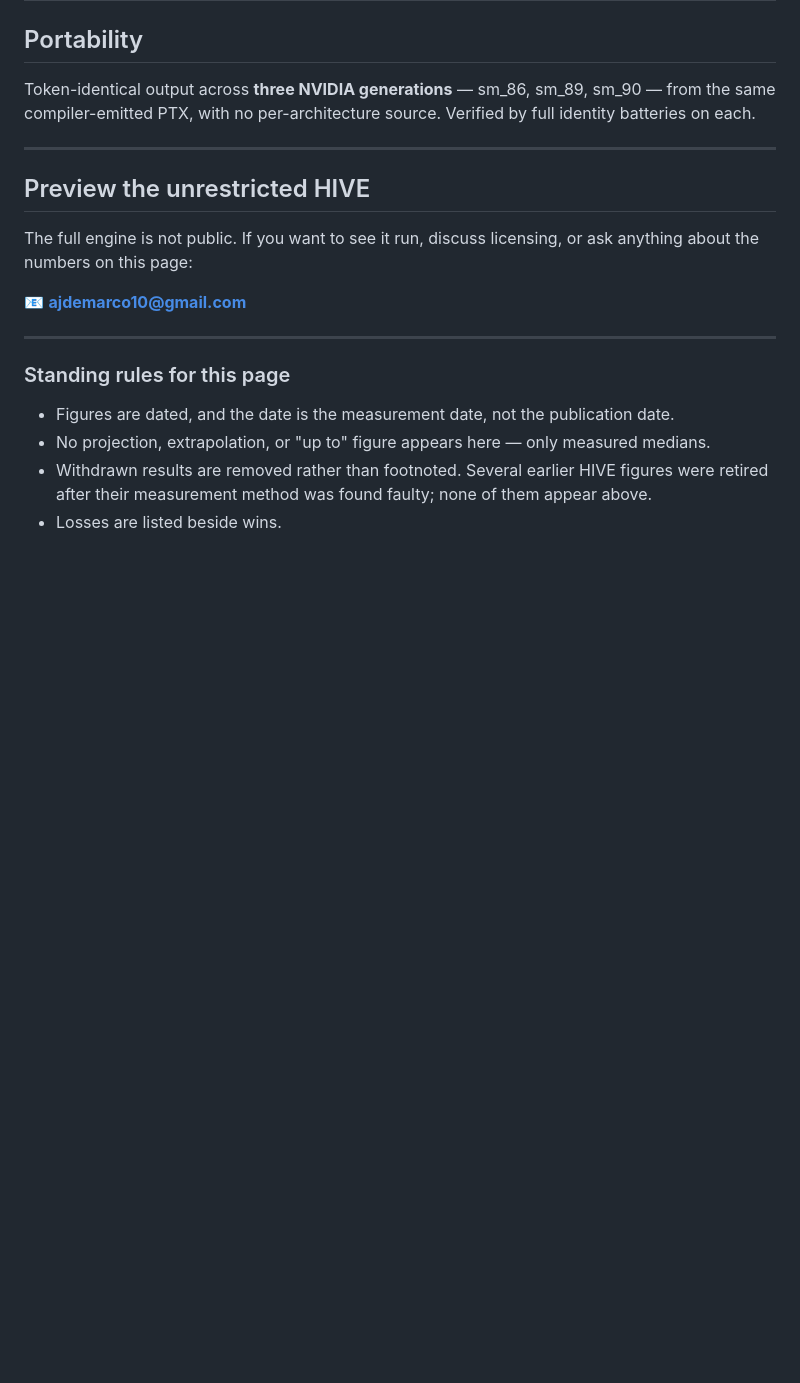
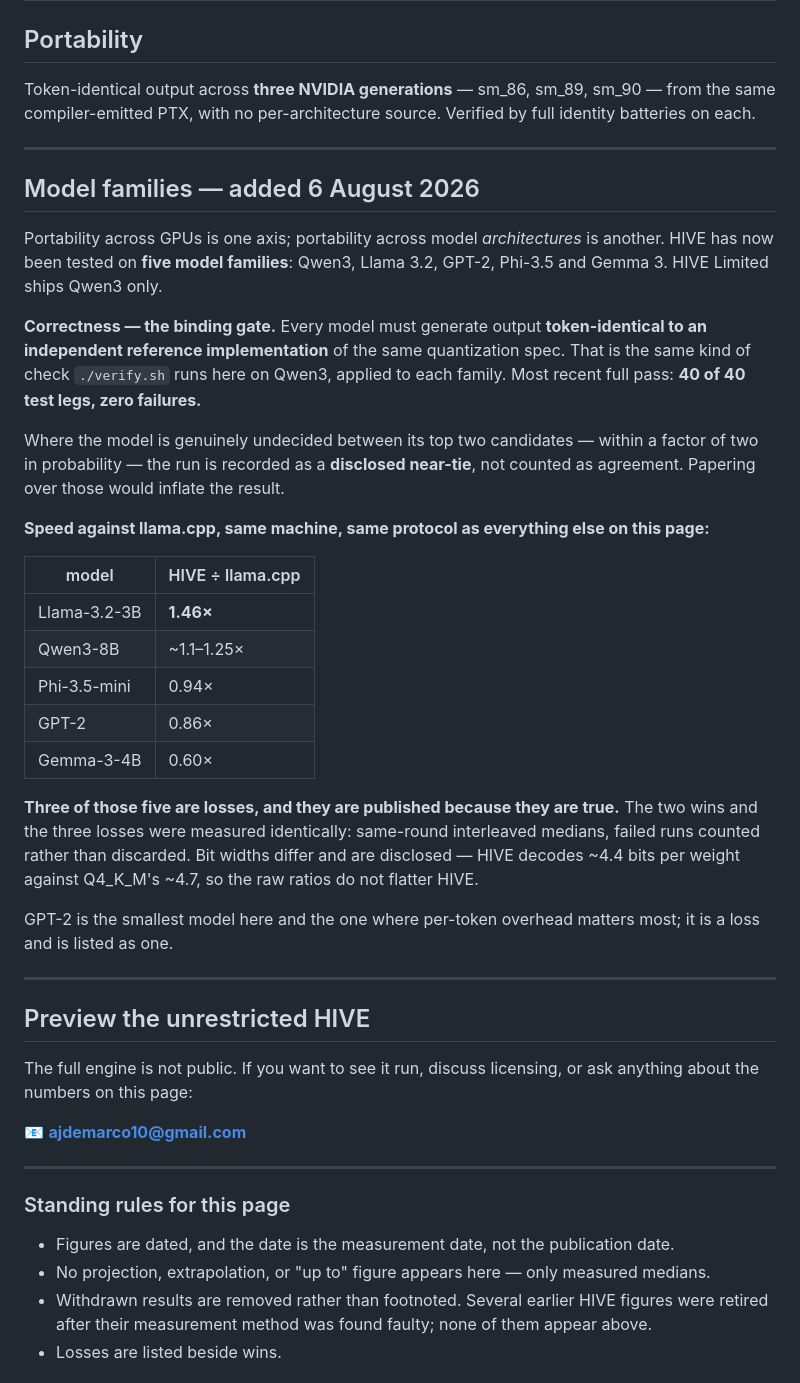
Before and after one commit to Questeria/HIVE-Limited, a Markdown page: REFERENCE.md, the part around one of its changes. GitHub-like rendering; blank space fills up the shorter version.

Commit message:
REFERENCE: test results across five model families; README points to them
Results only. HIVE has now been tested on Qwen3, Llama 3.2, GPT-2, Phi-3.5 and
Gemma 3, gated the same way as everything else here: output must be
token-identical to an independent reference implementation. Most recent full
pass 40/40 legs, zero failures, with genuine near-ties disclosed rather than
counted as agreement.

Speed against llama.cpp published with the losses: 1.46x and ~1.1-1.25x for,
0.94x / 0.86x / 0.60x against. Same-round interleaved medians, failed runs
counted, bit widths disclosed.

README gains two omission rows so the boundary stays explicit: model families
other than Qwen3, and the parallel agent panel. This build still runs Qwen3 only
and says so.

Co-Authored-By: Claude Fable 5 <noreply@anthropic.com>

```diff
--- a/REFERENCE.md
+++ b/REFERENCE.md
@@ -133,6 +133,41 @@ batteries on each.
 
 ---
 
+## Model families — added 6 August 2026
+
+Portability across GPUs is one axis; portability across model *architectures* is another.
+HIVE has now been tested on **five model families**: Qwen3, Llama 3.2, GPT-2, Phi-3.5 and
+Gemma 3. HIVE Limited ships Qwen3 only.
+
+**Correctness — the binding gate.** Every model must generate output **token-identical to
+an independent reference implementation** of the same quantization spec. That is the same
+kind of check `./verify.sh` runs here on Qwen3, applied to each family. Most recent full
+pass: **40 of 40 test legs, zero failures.**
+
+Where the model is genuinely undecided between its top two candidates — within a factor of
+two in probability — the run is recorded as a **disclosed near-tie**, not counted as
+agreement. Papering over those would inflate the result.
+
+**Speed against llama.cpp, same machine, same protocol as everything else on this page:**
+
+| model | HIVE ÷ llama.cpp |
+|---|---|
+| Llama-3.2-3B | **1.46×** |
+| Qwen3-8B | ~1.1–1.25× |
+| Phi-3.5-mini | 0.94× |
+| GPT-2 | 0.86× |
+| Gemma-3-4B | 0.60× |
+
+**Three of those five are losses, and they are published because they are true.** The two
+wins and the three losses were measured identically: same-round interleaved medians, failed
+runs counted rather than discarded. Bit widths differ and are disclosed — HIVE decodes
+~4.4 bits per weight against Q4_K_M's ~4.7, so the raw ratios do not flatter HIVE.
+
+GPT-2 is the smallest model here and the one where per-token overhead matters most; it is
+a loss and is listed as one.
+
+---
+
 ## Preview the unrestricted HIVE
 
 The full engine is not public. If you want to see it run, discuss licensing, or ask anything
```
Also changed, not shown: other parts of REFERENCE.md (+1 -1 lines), README.md (+7 -0 lines).
